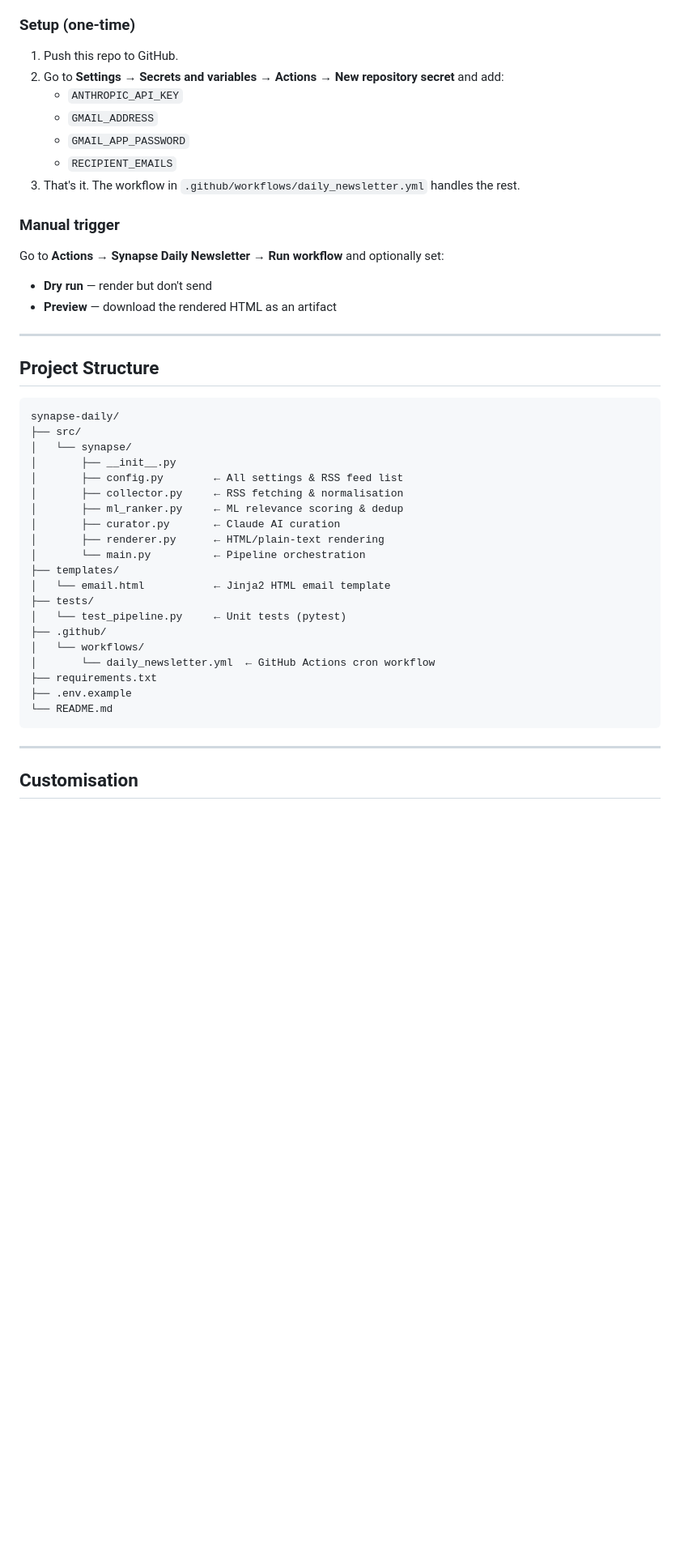
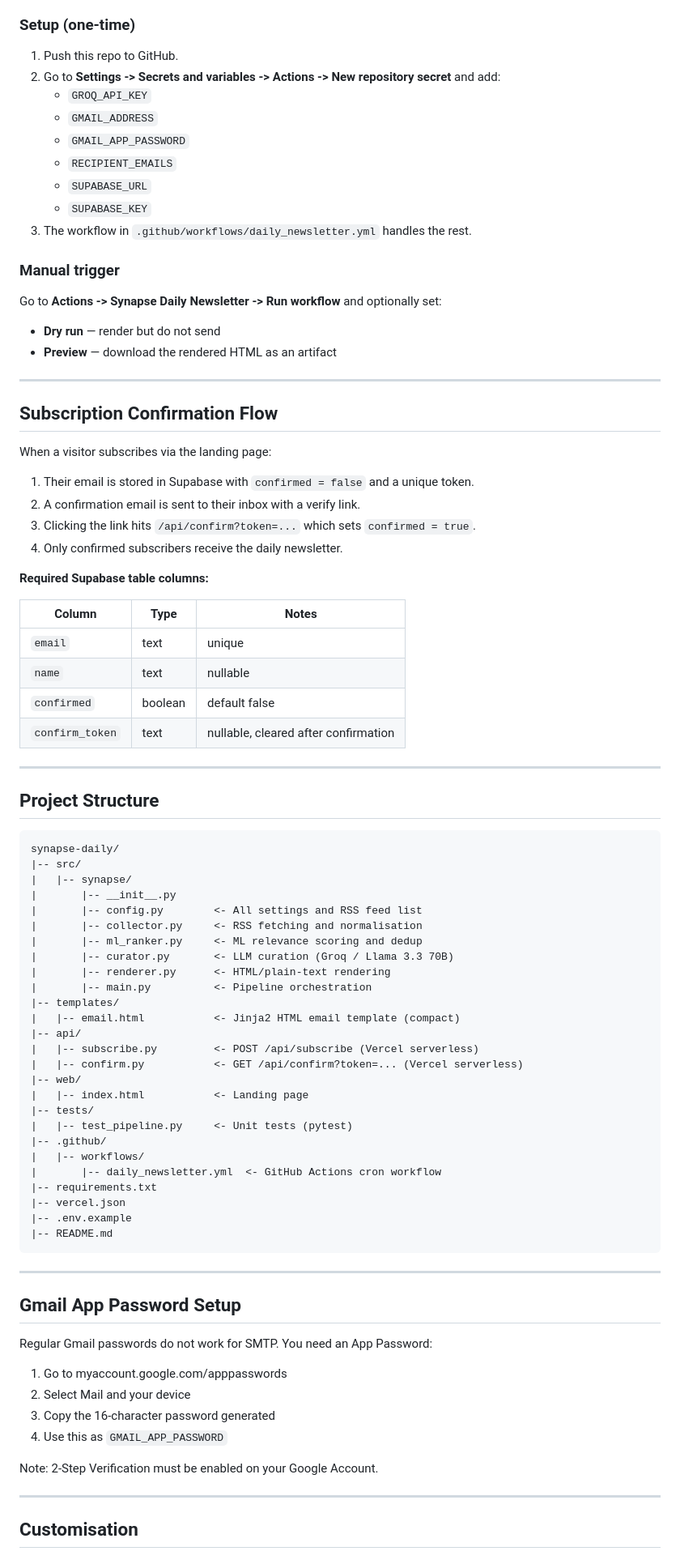
Before and after one commit to rounittxx/synapse-daily, a Markdown page: README.md, the part around one of its changes. Shown at 81% size. GitHub-like rendering; blank space fills up the shorter version.

Commit message:
docs: clean up README — remove emojis, update to Groq, add confirmation flow docs
- Remove all emojis from README
- Update API key references from Anthropic to Groq
- Add subscription confirmation flow documentation
- Add required Supabase columns table
- Add confirm.py to project structure
- Update secrets list to include SUPABASE_URL, SUPABASE_KEY

````diff
--- a/README.md
+++ b/README.md
@@ -81,18 +83,40 @@ The newsletter runs automatically every day at **07:00 UTC** via GitHub Actions.
 ### Setup (one-time)
 
 1. Push this repo to GitHub.
-2. Go to **Settings → Secrets and variables → Actions → New repository secret** and add:
-   - `ANTHROPIC_API_KEY`
+2. Go to **Settings -> Secrets and variables -> Actions -> New repository secret** and add:
+   - `GROQ_API_KEY`
    - `GMAIL_ADDRESS`
    - `GMAIL_APP_PASSWORD`
    - `RECIPIENT_EMAILS`
-3. That's it. The workflow in `.github/workflows/daily_newsletter.yml` handles the rest.
+   - `SUPABASE_URL`
+   - `SUPABASE_KEY`
+3. The workflow in `.github/workflows/daily_newsletter.yml` handles the rest.
 
 ### Manual trigger
 
-Go to **Actions → Synapse Daily Newsletter → Run workflow** and optionally set:
-- **Dry run** — render but don't send
+Go to **Actions -> Synapse Daily Newsletter -> Run workflow** and optionally set:
+- **Dry run** — render but do not send
 - **Preview** — download the rendered HTML as an artifact
+
+---
+
+## Subscription Confirmation Flow
+
+When a visitor subscribes via the landing page:
+
+1. Their email is stored in Supabase with `confirmed = false` and a unique token.
+2. A confirmation email is sent to their inbox with a verify link.
+3. Clicking the link hits `/api/confirm?token=...` which sets `confirmed = true`.
+4. Only confirmed subscribers receive the daily newsletter.
+
+**Required Supabase table columns:**
+
+| Column | Type | Notes |
+|---|---|---|
+| `email` | text | unique |
+| `name` | text | nullable |
+| `confirmed` | boolean | default false |
+| `confirm_token` | text | nullable, cleared after confirmation |
 
 ---
 
@@ -100,26 +124,45 @@ Go to **Actions → Synapse Daily Newsletter → Run workflow** and optionally s
 
 ```
 synapse-daily/
-├── src/
-│   └── synapse/
-│       ├── __init__.py
-│       ├── config.py        ← All settings & RSS feed list
-│       ├── collector.py     ← RSS fetching & normalisation
-│       ├── ml_ranker.py     ← ML relevance scoring & dedup
-│       ├── curator.py       ← Claude AI curation
-│       ├── renderer.py      ← HTML/plain-text rendering
-│       └── main.py          ← Pipeline orchestration
-├── templates/
-│   └── email.html           ← Jinja2 HTML email template
-├── tests/
-│   └── test_pipeline.py     ← Unit tests (pytest)
-├── .github/
-│   └── workflows/
-│       └── daily_newsletter.yml  ← GitHub Actions cron workflow
-├── requirements.txt
-├── .env.example
-└── README.md
+|-- src/
+|   |-- synapse/
+|       |-- __init__.py
+|       |-- config.py        <- All settings and RSS feed list
+|       |-- collector.py     <- RSS fetching and normalisation
+|       |-- ml_ranker.py     <- ML relevance scoring and dedup
+|       |-- curator.py       <- LLM curation (Groq / Llama 3.3 70B)
+|       |-- renderer.py      <- HTML/plain-text rendering
+|       |-- main.py          <- Pipeline orchestration
+|-- templates/
+|   |-- email.html           <- Jinja2 HTML email template (compact)
+|-- api/
+|   |-- subscribe.py         <- POST /api/subscribe (Vercel serverless)
+|   |-- confirm.py           <- GET /api/confirm?token=... (Vercel serverless)
+|-- web/
+|   |-- index.html           <- Landing page
+|-- tests/
+|   |-- test_pipeline.py     <- Unit tests (pytest)
+|-- .github/
+|   |-- workflows/
+|       |-- daily_newsletter.yml  <- GitHub Actions cron workflow
+|-- requirements.txt
+|-- vercel.json
+|-- .env.example
+|-- README.md
 ```
+
+---
+
+## Gmail App Password Setup
+
+Regular Gmail passwords do not work for SMTP. You need an App Password:
+
+1. Go to myaccount.google.com/apppasswords
+2. Select Mail and your device
+3. Copy the 16-character password generated
+4. Use this as `GMAIL_APP_PASSWORD`
+
+Note: 2-Step Verification must be enabled on your Google Account.
 
 ---
 
````
Also changed, not shown: other parts of README.md (+27 -35 lines).
